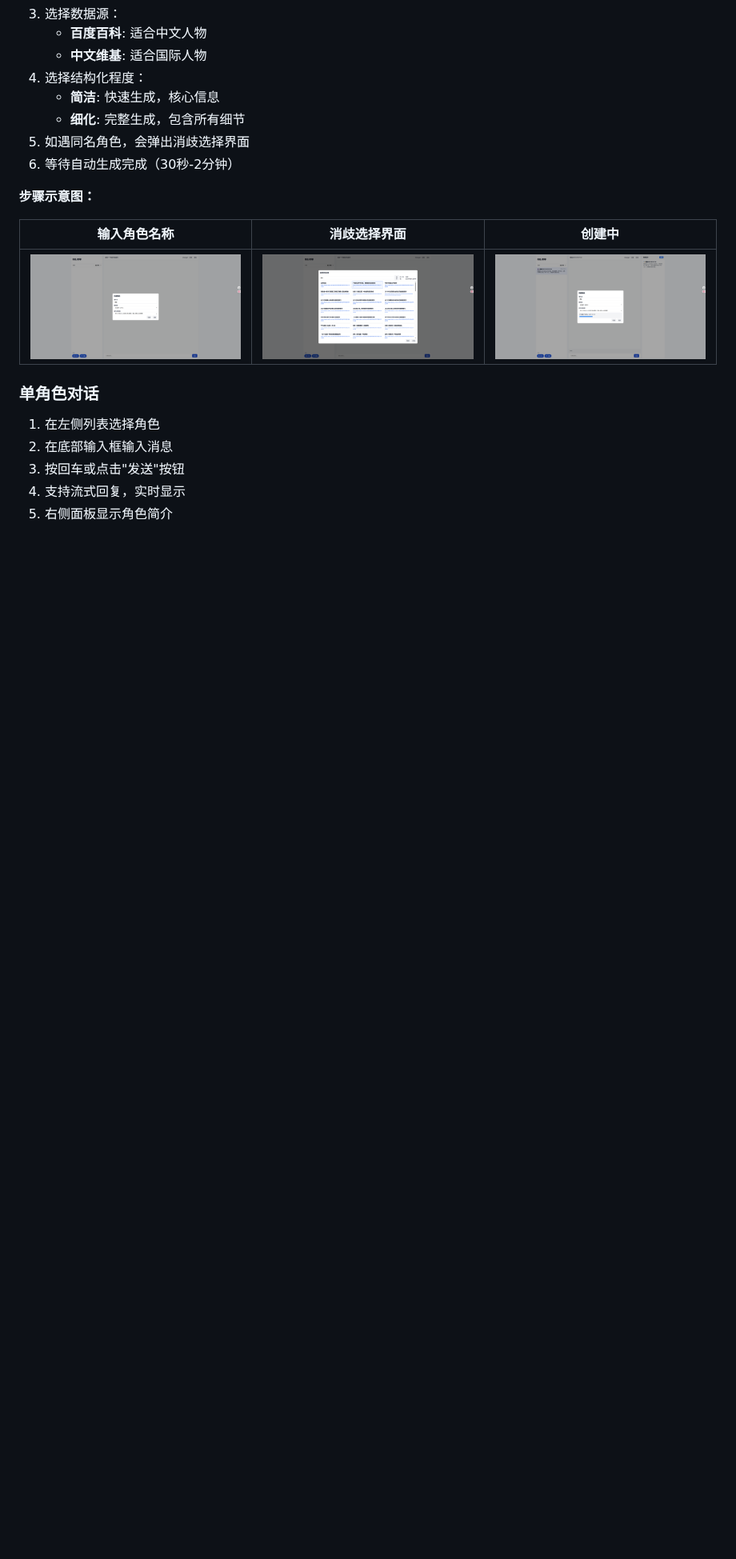
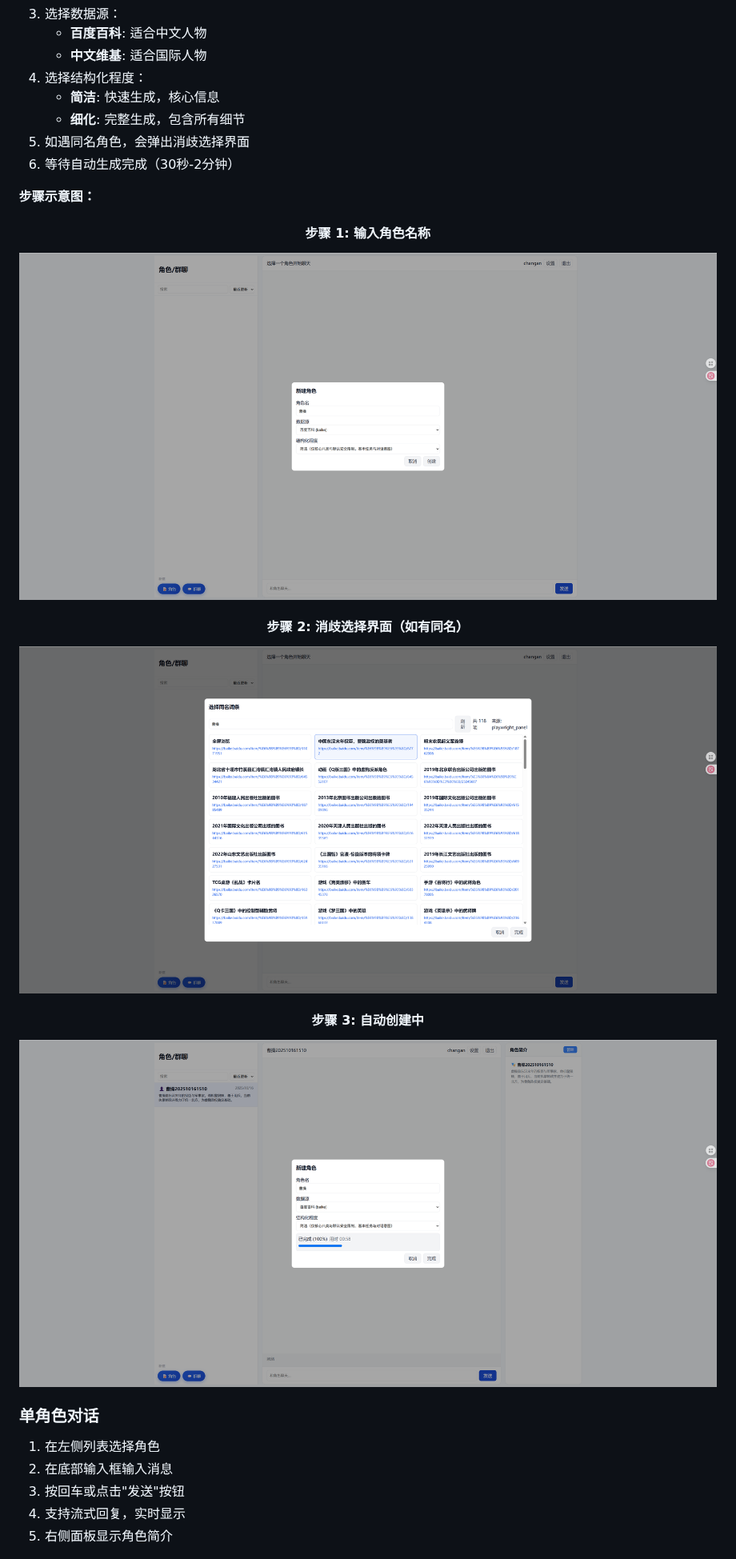
Before and after one commit to changan593/FastNPC, a Markdown page: README.md, the part around one of its changes. Shown at 80% size. GitHub-like rendering; blank space fills up the shorter version.

```diff
--- a/README.md
+++ b/README.md
@@ -230,9 +238,17 @@ npm run dev -- --host --port 5173
 
 <div align="center">
 
-| 输入角色名称 | 消歧选择界面 | 创建中 |
-|:---:|:---:|:---:|
-| ![输入角色名称](images/自动创建角色-输入角色名称.png) | ![选择角色](images/自动创建角色-选择角色.png) | ![创建中](images/自动创建角色-自动创建角色中.png) |
+#### 步骤 1: 输入角色名称
+
+![输入角色名称](images/自动创建角色-输入角色名称.png)
+
+#### 步骤 2: 消歧选择界面（如有同名）
+
+![选择角色](images/自动创建角色-选择角色.png)
+
+#### 步骤 3: 自动创建中
+
+![创建中](images/自动创建角色-自动创建角色中.png)
 
 </div>
 
```
Also changed, not shown: other parts of README.md (+44 -10 lines).
